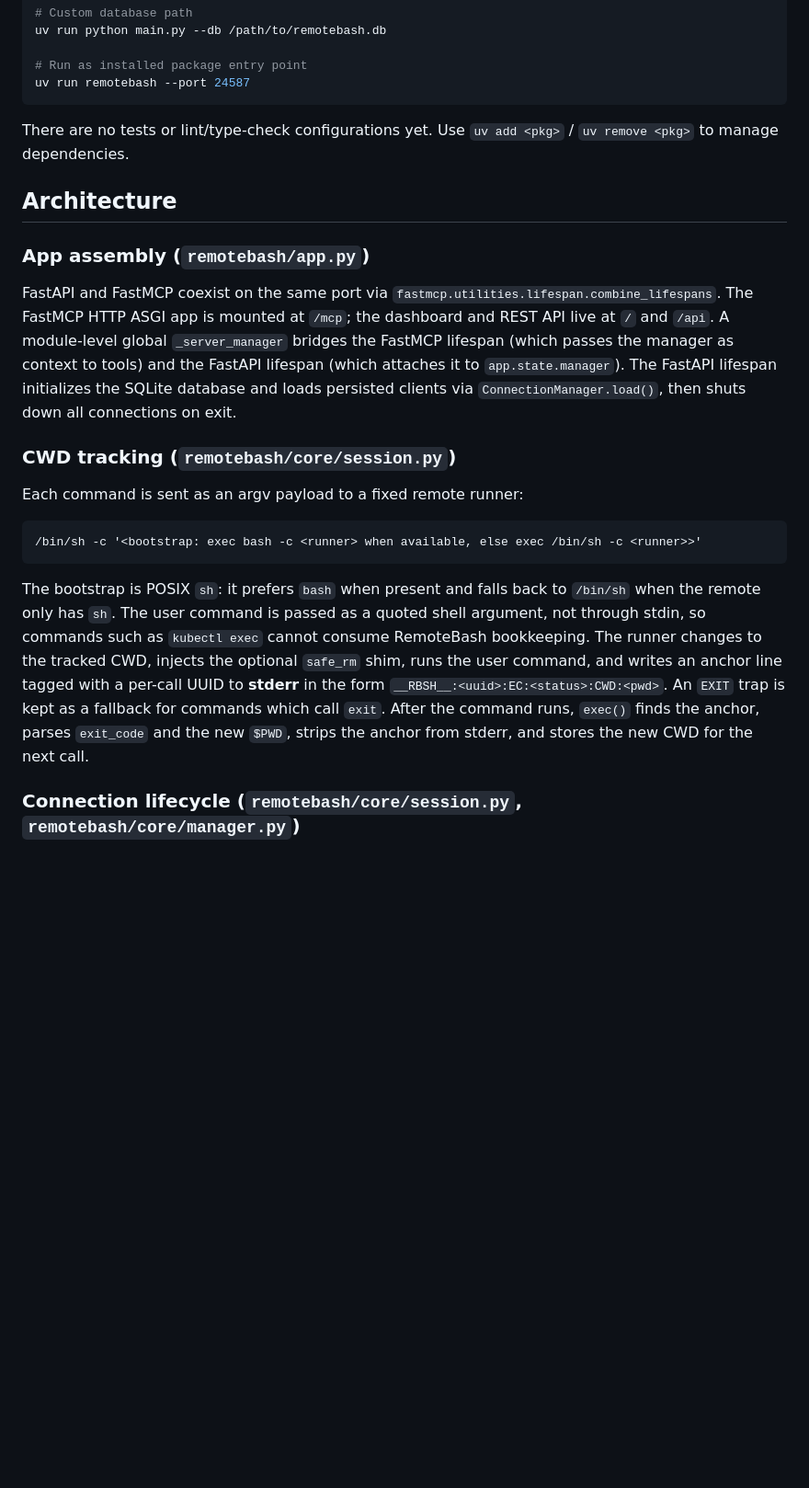
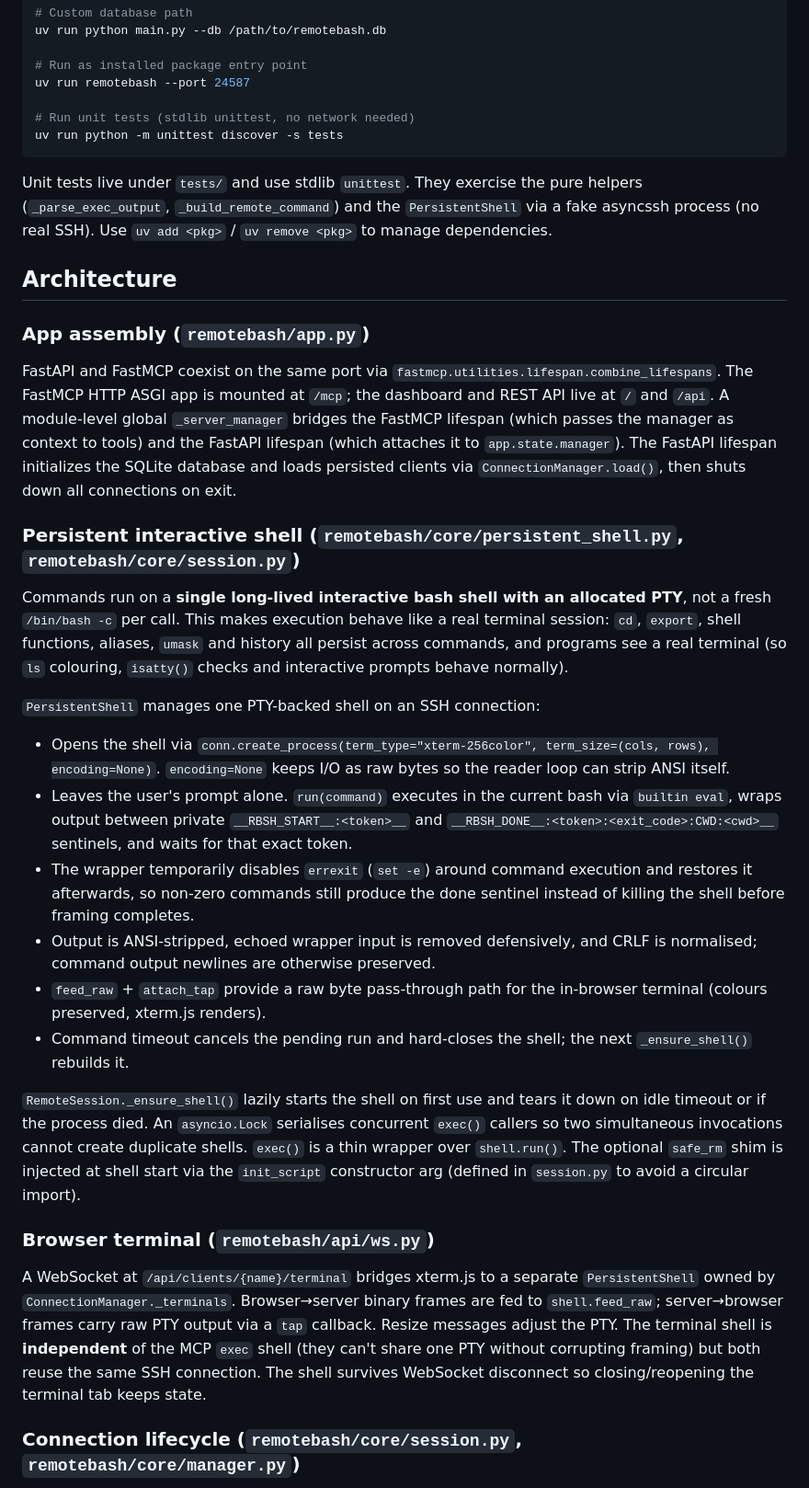
Before and after one commit to noimank/RemoteBash, a Markdown page: CLAUDE.md, the part around one of its changes. Shown at 92% size. Drawn GitHub-style; blank space fills up the shorter version.

````diff
--- a/CLAUDE.md
+++ b/CLAUDE.md
@@ -22,9 +22,12 @@ uv run python main.py --db /path/to/remotebash.db
 
 # Run as installed package entry point
 uv run remotebash --port 24587
+
+# Run unit tests (stdlib unittest, no network needed)
+uv run python -m unittest discover -s tests
 ```
 
-There are no tests or lint/type-check configurations yet. Use `uv add <pkg>` / `uv remove <pkg>` to manage dependencies.
+Unit tests live under `tests/` and use stdlib `unittest`. They exercise the pure helpers (`_parse_exec_output`, `_build_remote_command`) and the `PersistentShell` via a fake asyncssh process (no real SSH). Use `uv add <pkg>` / `uv remove <pkg>` to manage dependencies.
 
 ## Architecture
 
@@ -32,15 +35,24 @@ There are no tests or lint/type-check configurations yet. Use `uv add <pkg>` / `
 
 FastAPI and FastMCP coexist on the same port via `fastmcp.utilities.lifespan.combine_lifespans`. The FastMCP HTTP ASGI app is mounted at `/mcp`; the dashboard and REST API live at `/` and `/api`. A module-level global `_server_manager` bridges the FastMCP lifespan (which passes the manager as context to tools) and the FastAPI lifespan (which attaches it to `app.state.manager`). The FastAPI lifespan initializes the SQLite database and loads persisted clients via `ConnectionManager.load()`, then shuts down all connections on exit.
 
-### CWD tracking (`remotebash/core/session.py`)
+### Persistent interactive shell (`remotebash/core/persistent_shell.py`, `remotebash/core/session.py`)
 
-Each command is sent as an argv payload to a fixed remote runner:
+Commands run on a **single long-lived interactive bash shell with an allocated PTY**, not a fresh `/bin/bash -c` per call. This makes execution behave like a real terminal session: `cd`, `export`, shell functions, aliases, `umask` and history all persist across commands, and programs see a real terminal (so `ls` colouring, `isatty()` checks and interactive prompts behave normally).
 
-```
-/bin/sh -c '<bootstrap: exec bash -c <runner> when available, else exec /bin/sh -c <runner>>'
-```
+`PersistentShell` manages one PTY-backed shell on an SSH connection:
 
-The bootstrap is POSIX `sh`: it prefers `bash` when present and falls back to `/bin/sh` when the remote only has `sh`. The user command is passed as a quoted shell argument, not through stdin, so commands such as `kubectl exec` cannot consume RemoteBash bookkeeping. The runner changes to the tracked CWD, injects the optional `safe_rm` shim, runs the user command, and writes an anchor line tagged with a per-call UUID to **stderr** in the form `__RBSH__:<uuid>:EC:<status>:CWD:<pwd>`. An `EXIT` trap is kept as a fallback for commands which call `exit`. After the command runs, `exec()` finds the anchor, parses `exit_code` and the new `$PWD`, strips the anchor from stderr, and stores the new CWD for the next call.
+- Opens the shell via `conn.create_process(term_type="xterm-256color", term_size=(cols, rows), encoding=None)`. `encoding=None` keeps I/O as raw bytes so the reader loop can strip ANSI itself.
+- Leaves the user's prompt alone. `run(command)` executes in the current bash via `builtin eval`, wraps output between private `__RBSH_START__:<token>__` and `__RBSH_DONE__:<token>:<exit_code>:CWD:<cwd>__` sentinels, and waits for that exact token.
+- The wrapper temporarily disables `errexit` (`set -e`) around command execution and restores it afterwards, so non-zero commands still produce the done sentinel instead of killing the shell before framing completes.
+- Output is ANSI-stripped, echoed wrapper input is removed defensively, and CRLF is normalised; command output newlines are otherwise preserved.
+- `feed_raw` + `attach_tap` provide a raw byte pass-through path for the in-browser terminal (colours preserved, xterm.js renders).
+- Command timeout cancels the pending run and hard-closes the shell; the next `_ensure_shell()` rebuilds it.
+
+`RemoteSession._ensure_shell()` lazily starts the shell on first use and tears it down on idle timeout or if the process died. An `asyncio.Lock` serialises concurrent `exec()` callers so two simultaneous invocations cannot create duplicate shells. `exec()` is a thin wrapper over `shell.run()`. The optional `safe_rm` shim is injected at shell start via the `init_script` constructor arg (defined in `session.py` to avoid a circular import).
+
+### Browser terminal (`remotebash/api/ws.py`)
+
+A WebSocket at `/api/clients/{name}/terminal` bridges xterm.js to a separate `PersistentShell` owned by `ConnectionManager._terminals`. Browser→server binary frames are fed to `shell.feed_raw`; server→browser frames carry raw PTY output via a `tap` callback. Resize messages adjust the PTY. The terminal shell is **independent** of the MCP `exec` shell (they can't share one PTY without corrupting framing) but both reuse the same SSH connection. The shell survives WebSocket disconnect so closing/reopening the terminal tab keeps state.
 
 ### Connection lifecycle (`remotebash/core/session.py`, `remotebash/core/manager.py`)
 
````
Also changed, not shown: other parts of CLAUDE.md (+6 -4 lines), README.md (+12 -4 lines).
